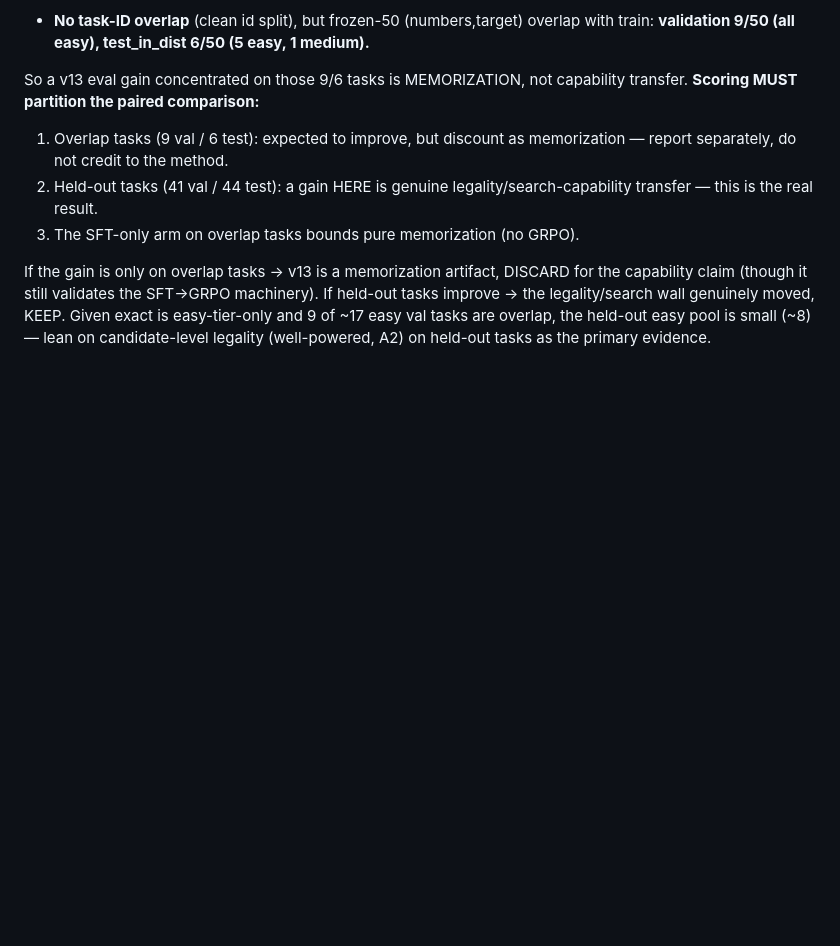
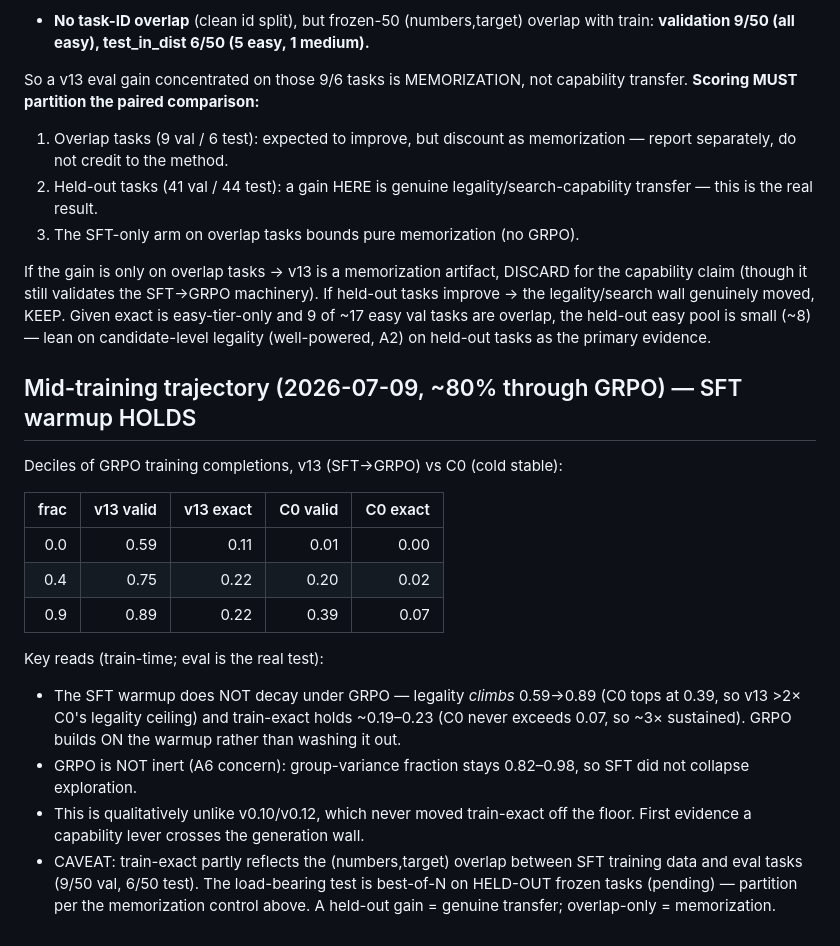
Before and after one commit to linjiw/rtw-llm-research-starter, a Markdown page: docs/V13_SFT_WARMUP_LEGALITY_PLAN.md, the part around the change. Drawn GitHub-style; blank space fills up the shorter version.

Commit message:
v0.13 mid-training: SFT warmup HOLDS under GRPO (legality 0.59->0.89 vs C0 0.39; exact ~0.22 vs C0 0.07; groups not inert)
Co-Authored-By: Claude Fable 5 <noreply@anthropic.com>

```diff
--- a/docs/V13_SFT_WARMUP_LEGALITY_PLAN.md
+++ b/docs/V13_SFT_WARMUP_LEGALITY_PLAN.md
@@ -187,3 +187,27 @@ If held-out tasks improve → the legality/search wall genuinely moved, KEEP.
 Given exact is easy-tier-only and 9 of ~17 easy val tasks are overlap, the
 held-out easy pool is small (~8) — lean on candidate-level legality
 (well-powered, A2) on held-out tasks as the primary evidence.
+
+## Mid-training trajectory (2026-07-09, ~80% through GRPO) — SFT warmup HOLDS
+
+Deciles of GRPO training completions, v13 (SFT→GRPO) vs C0 (cold stable):
+
+| frac | v13 valid | v13 exact | C0 valid | C0 exact |
+|---:|---:|---:|---:|---:|
+| 0.0 | 0.59 | 0.11 | 0.01 | 0.00 |
+| 0.4 | 0.75 | 0.22 | 0.20 | 0.02 |
+| 0.9 | 0.89 | 0.22 | 0.39 | 0.07 |
+
+Key reads (train-time; eval is the real test):
+- The SFT warmup does NOT decay under GRPO — legality *climbs* 0.59→0.89
+  (C0 tops at 0.39, so v13 >2× C0's legality ceiling) and train-exact holds
+  ~0.19–0.23 (C0 never exceeds 0.07, so ~3× sustained). GRPO builds ON the
+  warmup rather than washing it out.
+- GRPO is NOT inert (A6 concern): group-variance fraction stays 0.82–0.98,
+  so SFT did not collapse exploration.
+- This is qualitatively unlike v0.10/v0.12, which never moved train-exact off
+  the floor. First evidence a capability lever crosses the generation wall.
+- CAVEAT: train-exact partly reflects the (numbers,target) overlap between SFT
+  training data and eval tasks (9/50 val, 6/50 test). The load-bearing test is
+  best-of-N on HELD-OUT frozen tasks (pending) — partition per the memorization
+  control above. A held-out gain = genuine transfer; overlap-only = memorization.
```
